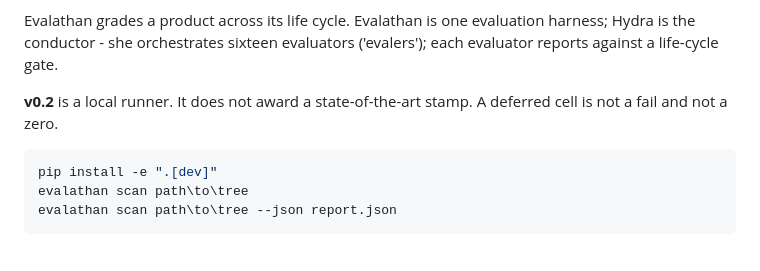
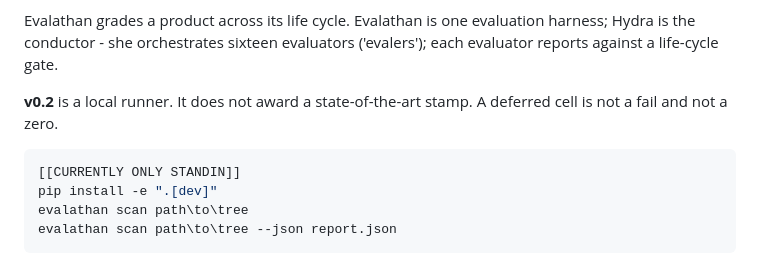
Before and after one commit to Pedram201/EVALATHAN, a Markdown page: README.md, the part around the change. Drawn GitHub-style.

````diff
--- a/README.md
+++ b/README.md
@@ -12,6 +12,7 @@ Evalathan grades a product across its life cycle. Evalathan is one evaluation ha
 **v0.2** is a local runner. It does not award a state-of-the-art stamp. A deferred cell is not a fail and not a zero.
 
 ```bash
+[[CURRENTLY ONLY STANDIN]]
 pip install -e ".[dev]"
 evalathan scan path\to\tree
 evalathan scan path\to\tree --json report.json
````
